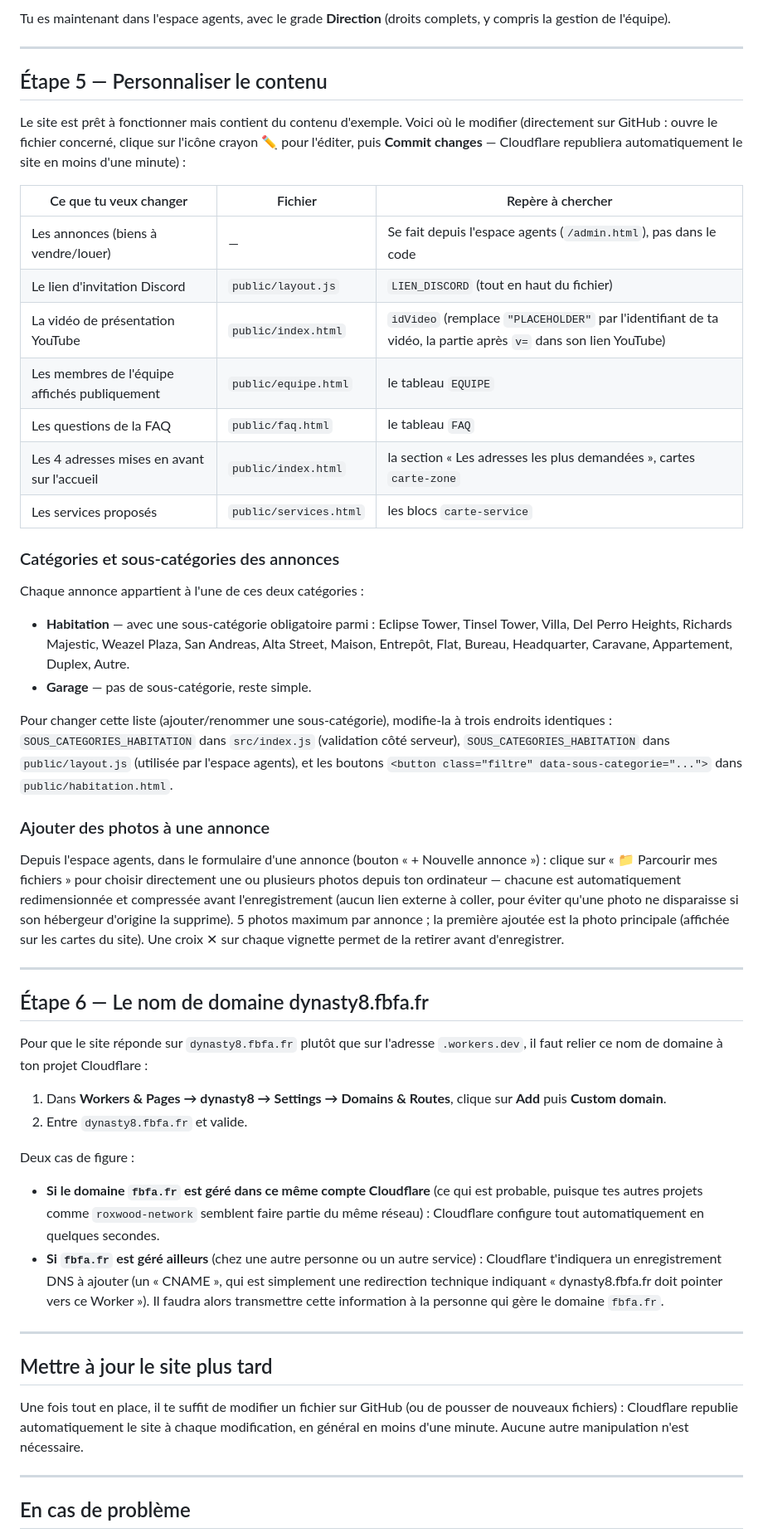
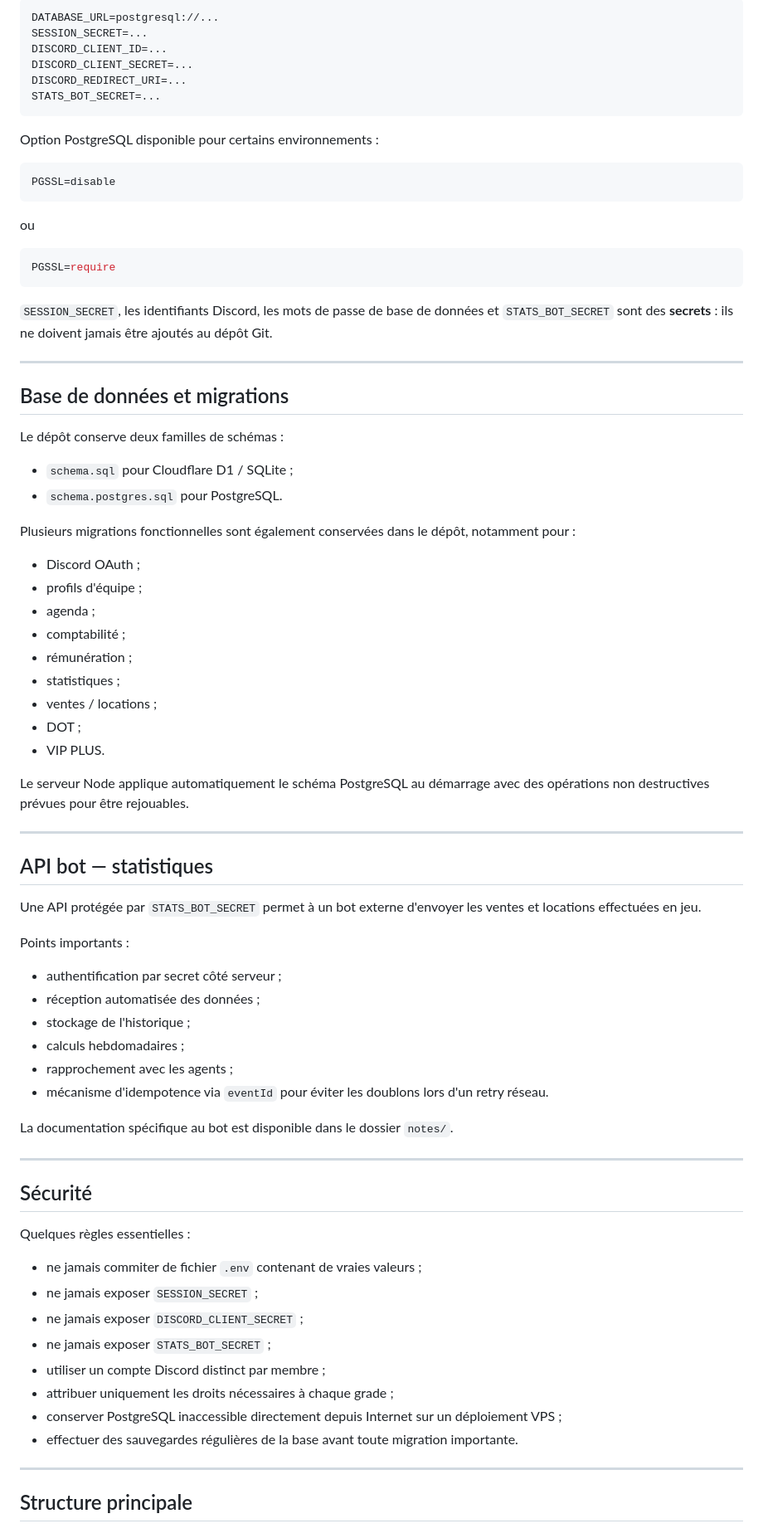
Before and after one commit to Poloveni/dynasty8, a Markdown page: README.md, the part around one of its changes. Shown at 83% size. Rendered like a GitHub page.

Commit message:
Mise à jour complète du README selon le site actuel

````diff
--- a/README.md
+++ b/README.md
@@ -68,55 +302,83 @@ Le site a besoin d'une clé secrète pour signer les connexions à l'espace agen
 
-Tu es maintenant dans l'espace agents, avec le grade **Direction** (droits complets, y compris la gestion de l'équipe).
+```env
+DATABASE_URL=postgresql://...
+SESSION_SECRET=...
+DISCORD_CLIENT_ID=...
+DISCORD_CLIENT_SECRET=...
+DISCORD_REDIRECT_URI=...
+STATS_BOT_SECRET=...
+```
+
+Option PostgreSQL disponible pour certains environnements :
+
+```env
+PGSSL=disable
+```
+
+ou
+
+```env
+PGSSL=require
+```
+
+`SESSION_SECRET`, les identifiants Discord, les mots de passe de base de données et `STATS_BOT_SECRET` sont des **secrets** : ils ne doivent jamais être ajoutés au dépôt Git.
 
 ---
 
-## Étape 5 — Personnaliser le contenu
+## Base de données et migrations
 
-Le site est prêt à fonctionner mais contient du contenu d'exemple. Voici où le modifier (directement sur GitHub : ouvre le fichier concerné, clique sur l'icône crayon ✏️ pour l'éditer, puis **Commit changes** — Cloudflare republiera automatiquement le site en moins d'une minute) :
+Le dépôt conserve deux familles de schémas :
 
-| Ce que tu veux changer | Fichier | Repère à chercher |
-|---|---|---|
-| Les annonces (biens à vendre/louer) | — | Se fait depuis l'espace agents (`/admin.html`), pas dans le code |
-| Le lien d'invitation Discord | `public/layout.js` | `LIEN_DISCORD` (tout en haut du fichier) |
-| La vidéo de présentation YouTube | `public/index.html` | `idVideo` (remplace `"PLACEHOLDER"` par l'identifiant de ta vidéo, la partie après `v=` dans son lien YouTube) |
-| Les membres de l'équipe affichés publiquement | `public/equipe.html` | le tableau `EQUIPE` |
-| Les questions de la FAQ | `public/faq.html` | le tableau `FAQ` |
-| Les 4 adresses mises en avant sur l'accueil | `public/index.html` | la section « Les adresses les plus demandées », cartes `carte-zone` |
-| Les services proposés | `public/services.html` | les blocs `carte-service` |
+- `schema.sql` pour Cloudflare D1 / SQLite ;
+- `schema.postgres.sql` pour PostgreSQL.
 
-### Catégories et sous-catégories des annonces
+Plusieurs migrations fonctionnelles sont également conservées dans le dépôt, notamment pour :
 
-Chaque annonce appartient à l'une de ces deux catégories :
+- Discord OAuth ;
+- profils d'équipe ;
+- agenda ;
+- comptabilité ;
+- rémunération ;
+- statistiques ;
+- ventes / locations ;
+- DOT ;
+- VIP PLUS.
 
-- **Habitation** — avec une sous-catégorie obligatoire parmi : Eclipse Tower, Tinsel Tower, Villa, Del Perro Heights, Richards Majestic, Weazel Plaza, San Andreas, Alta Street, Maison, Entrepôt, Flat, Bureau, Headquarter, Caravane, Appartement, Duplex, Autre.
-- **Garage** — pas de sous-catégorie, reste simple.
-
-Pour changer cette liste (ajouter/renommer une sous-catégorie), modifie-la à trois endroits identiques : `SOUS_CATEGORIES_HABITATION` dans `src/index.js` (validation côté serveur), `SOUS_CATEGORIES_HABITATION` dans `public/layout.js` (utilisée par l'espace agents), et les boutons `<button class="filtre" data-sous-categorie="...">` dans `public/habitation.html`.
-
-### Ajouter des photos à une annonce
-
-Depuis l'espace agents, dans le formulaire d'une annonce (bouton « + Nouvelle annonce ») : clique sur « 📁 Parcourir mes fichiers » pour choisir directement une ou plusieurs photos depuis ton ordinateur — chacune est automatiquement redimensionnée et compressée avant l'enregistrement (aucun lien externe à coller, pour éviter qu'une photo ne disparaisse si son hébergeur d'origine la supprime). 5 photos maximum par annonce ; la première ajoutée est la photo principale (affichée sur les cartes du site). Une croix ✕ sur chaque vignette permet de la retirer avant d'enregistrer.
+Le serveur Node applique automatiquement le schéma PostgreSQL au démarrage avec des opérations non destructives prévues pour être rejouables.
 
 ---
 
-## Étape 6 — Le nom de domaine dynasty8.fbfa.fr
+## API bot — statistiques
 
-Pour que le site réponde sur `dynasty8.fbfa.fr` plutôt que sur l'adresse `.workers.dev`, il faut relier ce nom de domaine à ton projet Cloudflare :
+Une API protégée par `STATS_BOT_SECRET` permet à un bot externe d'envoyer les ventes et locations effectuées en jeu.
 
-1. Dans **Workers & Pages → dynasty8 → Settings → Domains & Routes**, clique sur **Add** puis **Custom domain**.
-2. Entre `dynasty8.fbfa.fr` et valide.
+Points importants :
 
-Deux cas de figure :
-- **Si le domaine `fbfa.fr` est géré dans ce même compte Cloudflare** (ce qui est probable, puisque tes autres projets comme `roxwood-network` semblent faire partie du même réseau) : Cloudflare configure tout automatiquement en quelques secondes.
-- **Si `fbfa.fr` est géré ailleurs** (chez une autre personne ou un autre service) : Cloudflare t'indiquera un enregistrement DNS à ajouter (un « CNAME », qui est simplement une redirection technique indiquant « dynasty8.fbfa.fr doit pointer vers ce Worker »). Il faudra alors transmettre cette information à la personne qui gère le domaine `fbfa.fr`.
+- authentification par secret côté serveur ;
+- réception automatisée des données ;
+- stockage de l'historique ;
+- calculs hebdomadaires ;
+- rapprochement avec les agents ;
+- mécanisme d'idempotence via `eventId` pour éviter les doublons lors d'un retry réseau.
+
+La documentation spécifique au bot est disponible dans le dossier `notes/`.
 
 ---
 
-## Mettre à jour le site plus tard
+## Sécurité
 
-Une fois tout en place, il te suffit de modifier un fichier sur GitHub (ou de pousser de nouveaux fichiers) : Cloudflare republie automatiquement le site à chaque modification, en général en moins d'une minute. Aucune autre manipulation n'est nécessaire.
+Quelques règles essentielles :
+
+- ne jamais commiter de fichier `.env` contenant de vraies valeurs ;
+- ne jamais exposer `SESSION_SECRET` ;
+- ne jamais exposer `DISCORD_CLIENT_SECRET` ;
+- ne jamais exposer `STATS_BOT_SECRET` ;
+- utiliser un compte Discord distinct par membre ;
+- attribuer uniquement les droits nécessaires à chaque grade ;
+- conserver PostgreSQL inaccessible directement depuis Internet sur un déploiement VPS ;
+- effectuer des sauvegardes régulières de la base avant toute migration importante.
 
 ---
 
-## En cas de problème
+## Structure principale
 
````
Also changed, not shown: other parts of README.md (+311 -50 lines).
